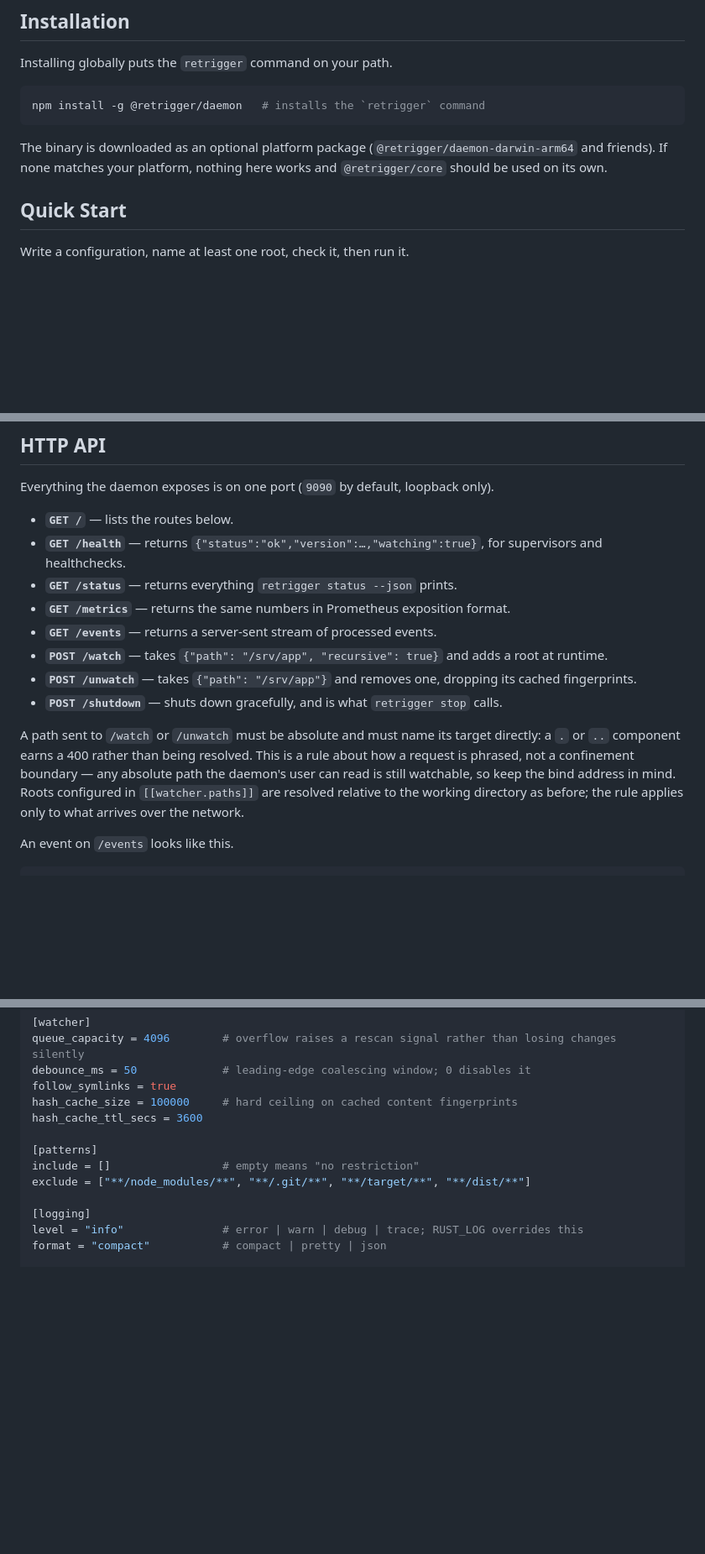
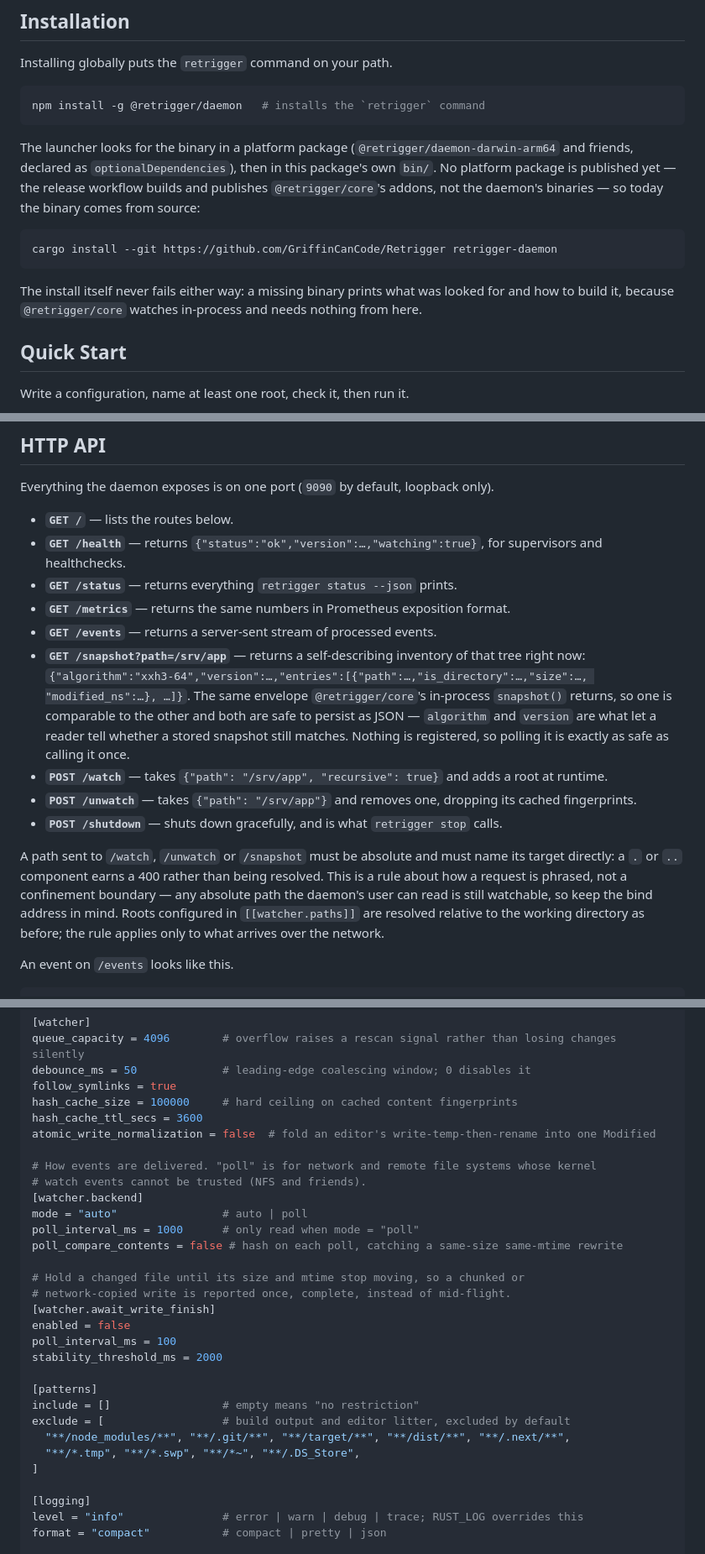
Before and after one commit to GriffinCanCode/Retrigger, a Markdown page: src/daemon/README.md, 3 parts joined by grey strips. Shown at 84% size. Drawn GitHub-style; blank space fills up the shorter version.

````diff
--- a/src/daemon/README.md
+++ b/src/daemon/README.md
@@ -46,9 +46,18 @@ Installing globally puts the `retrigger` command on your path.
 npm install -g @retrigger/daemon   # installs the `retrigger` command
 ```
 
-The binary is downloaded as an optional platform package
-(`@retrigger/daemon-darwin-arm64` and friends). If none matches your platform, nothing
-here works and `@retrigger/core` should be used on its own.
+The launcher looks for the binary in a platform package (`@retrigger/daemon-darwin-arm64`
+and friends, declared as `optionalDependencies`), then in this package's own `bin/`. No
+platform package is published yet — the release workflow builds and publishes
+`@retrigger/core`'s addons, not the daemon's binaries — so today the binary comes from
+source:
+
+```bash
+cargo install --git https://github.com/GriffinCanCode/Retrigger retrigger-daemon
+```
+
+The install itself never fails either way: a missing binary prints what was looked for and
+how to build it, because `@retrigger/core` watches in-process and needs nothing from here.
 
 ## Quick Start
 
@@ -116,16 +125,22 @@ Everything the daemon exposes is on one port (`9090` by default, loopback only).
 - **`GET /status`** — returns everything `retrigger status --json` prints.
 - **`GET /metrics`** — returns the same numbers in Prometheus exposition format.
 - **`GET /events`** — returns a server-sent stream of processed events.
+- **`GET /snapshot?path=/srv/app`** — returns a self-describing inventory of that tree right
+  now: `{"algorithm":"xxh3-64","version":…,"entries":[{"path":…,"is_directory":…,"size":…,
+  "modified_ns":…}, …]}`. The same envelope `@retrigger/core`'s in-process `snapshot()`
+  returns, so one is comparable to the other and both are safe to persist as JSON —
+  `algorithm` and `version` are what let a reader tell whether a stored snapshot still
+  matches. Nothing is registered, so polling it is exactly as safe as calling it once.
 - **`POST /watch`** — takes `{"path": "/srv/app", "recursive": true}` and adds a root at
   runtime.
 - **`POST /unwatch`** — takes `{"path": "/srv/app"}` and removes one, dropping its cached
   fingerprints.
 - **`POST /shutdown`** — shuts down gracefully, and is what `retrigger stop` calls.
 
-A path sent to `/watch` or `/unwatch` must be absolute and must name its target directly: a
-`.` or `..` component earns a 400 rather than being resolved. This is a rule about how a
-request is phrased, not a confinement boundary — any absolute path the daemon's user can read
-is still watchable, so keep the bind address in mind. Roots configured in
+A path sent to `/watch`, `/unwatch` or `/snapshot` must be absolute and must name its target
+directly: a `.` or `..` component earns a 400 rather than being resolved. This is a rule about
+how a request is phrased, not a confinement boundary — any absolute path the daemon's user can
+read is still watchable, so keep the bind address in mind. Roots configured in
 `[[watcher.paths]]` are resolved relative to the working directory as before; the rule applies
 only to what arrives over the network.
 
@@ -181,10 +196,28 @@ debounce_ms = 50             # leading-edge coalescing window; 0 disables it
 follow_symlinks = true
 hash_cache_size = 100000     # hard ceiling on cached content fingerprints
 hash_cache_ttl_secs = 3600
+atomic_write_normalization = false  # fold an editor's write-temp-then-rename into one Modified
+
+# How events are delivered. "poll" is for network and remote file systems whose kernel
+# watch events cannot be trusted (NFS and friends).
+[watcher.backend]
+mode = "auto"                # auto | poll
+poll_interval_ms = 1000      # only read when mode = "poll"
+poll_compare_contents = false # hash on each poll, catching a same-size same-mtime rewrite
+
+# Hold a changed file until its size and mtime stop moving, so a chunked or
+# network-copied write is reported once, complete, instead of mid-flight.
+[watcher.await_write_finish]
+enabled = false
+poll_interval_ms = 100
+stability_threshold_ms = 2000
 
 [patterns]
 include = []                 # empty means "no restriction"
-exclude = ["**/node_modules/**", "**/.git/**", "**/target/**", "**/dist/**"]
+exclude = [                  # build output and editor litter, excluded by default
+  "**/node_modules/**", "**/.git/**", "**/target/**", "**/dist/**", "**/.next/**",
+  "**/*.tmp", "**/*.swp", "**/*~", "**/.DS_Store",
+]
 
 [logging]
 level = "info"               # error | warn | debug | trace; RUST_LOG overrides this
````
Also changed, not shown: other parts of src/daemon/README.md (+2 -2 lines), README.md (+51 -9 lines), 1 other file.
